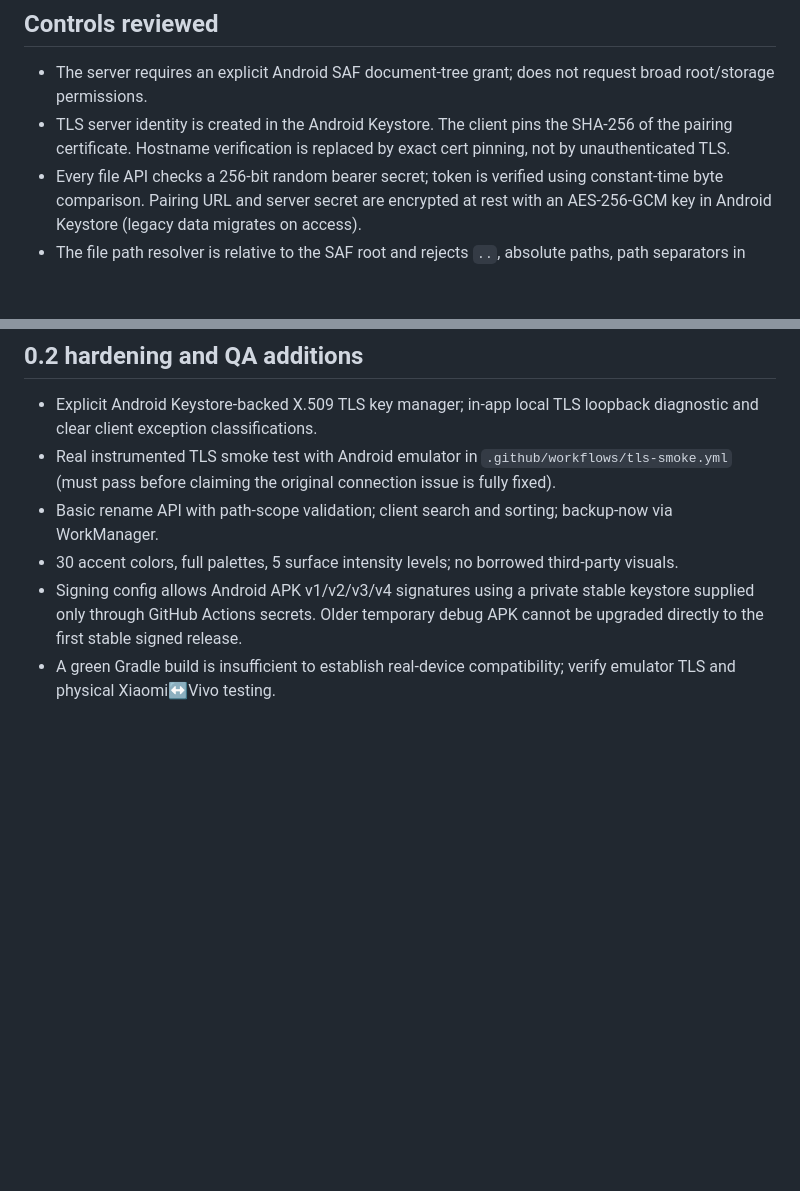
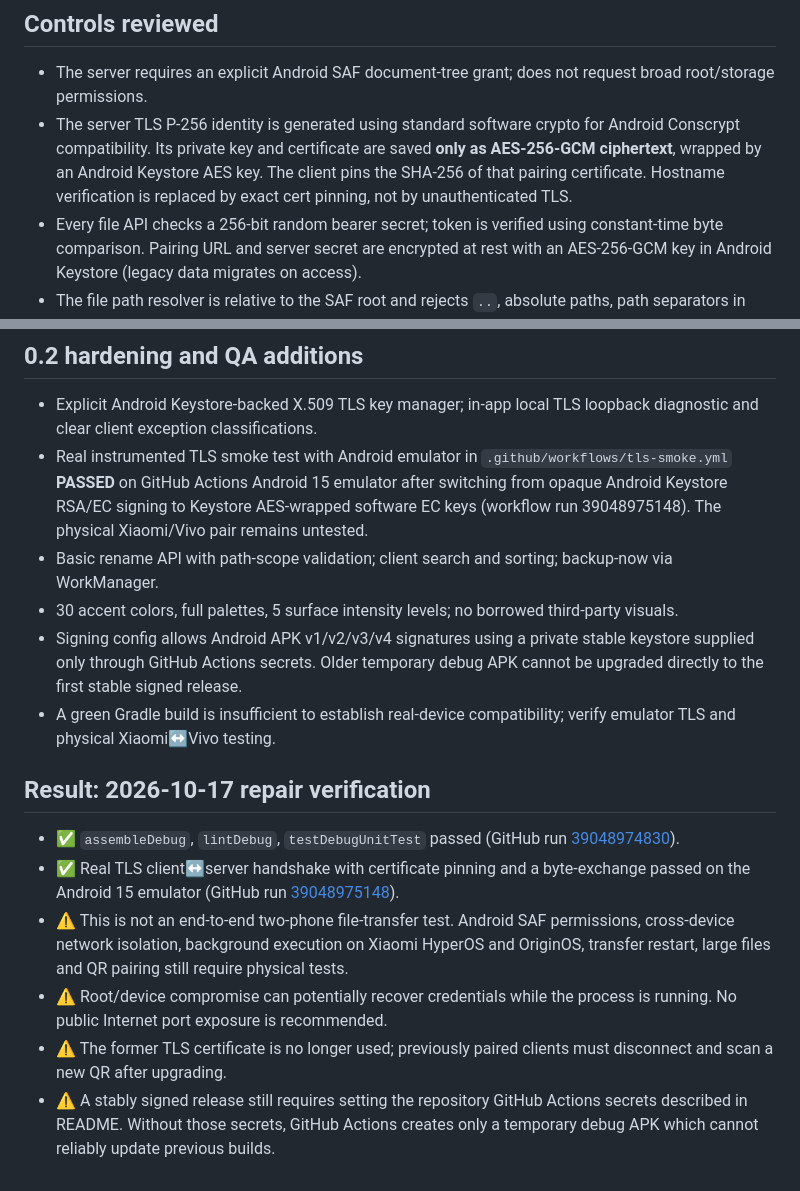
Before and after one commit to 1337Detailing/Cloudix, a Markdown page: SECURITY_AUDIT.md, 2 parts joined by grey strips. GitHub-like rendering; blank space fills up the shorter version.

```diff
--- a/SECURITY_AUDIT.md
+++ b/SECURITY_AUDIT.md
@@ -4,7 +4,7 @@ Audit date: 2026-10-17. **Static code review and Android CI build + lint, not a
 
 ## Controls reviewed
 - The server requires an explicit Android SAF document-tree grant; does not request broad root/storage permissions.
-- TLS server identity is created in the Android Keystore. The client pins the SHA-256 of the pairing certificate. Hostname verification is replaced by exact cert pinning, not by unauthenticated TLS.
+- The server TLS P-256 identity is generated using standard software crypto for Android Conscrypt compatibility. Its private key and certificate are saved **only as AES-256-GCM ciphertext**, wrapped by an Android Keystore AES key. The client pins the SHA-256 of that pairing certificate. Hostname verification is replaced by exact cert pinning, not by unauthenticated TLS.
 - Every file API checks a 256-bit random bearer secret; token is verified using constant-time byte comparison. Pairing URL and server secret are encrypted at rest with an AES-256-GCM key in Android Keystore (legacy data migrates on access).
 - The file path resolver is relative to the SAF root and rejects `..`, absolute paths, path separators in individual names, and attempts to delete the root.
 - Request headers, request path and upload lengths have limits; uploads stream to SAF without buffering the file into RAM.
@@ -42,8 +42,17 @@ Audit date: 2026-10-17. **Static code review and Android CI build + lint, not a
 
 ## 0.2 hardening and QA additions
 - Explicit Android Keystore-backed X.509 TLS key manager; in-app local TLS loopback diagnostic and clear client exception classifications.
-- Real instrumented TLS smoke test with Android emulator in `.github/workflows/tls-smoke.yml` (must pass before claiming the original connection issue is fully fixed).
+- Real instrumented TLS smoke test with Android emulator in `.github/workflows/tls-smoke.yml` **PASSED** on GitHub Actions Android 15 emulator after switching from opaque Android Keystore RSA/EC signing to Keystore AES-wrapped software EC keys (workflow run 39048975148). The physical Xiaomi/Vivo pair remains untested.
 - Basic rename API with path-scope validation; client search and sorting; backup-now via WorkManager.
 - 30 accent colors, full palettes, 5 surface intensity levels; no borrowed third-party visuals.
 - Signing config allows Android APK v1/v2/v3/v4 signatures using a private stable keystore supplied only through GitHub Actions secrets. Older temporary debug APK cannot be upgraded directly to the first stable signed release.
 - A green Gradle build is insufficient to establish real-device compatibility; verify emulator TLS and physical Xiaomi↔Vivo testing.
+
+## Result: 2026-10-17 repair verification
+
+- ✅ `assembleDebug`, `lintDebug`, `testDebugUnitTest` passed (GitHub run [39048974830](https://github.com/1337Detailing/Cloudix/actions/runs/39048974830)).
+- ✅ Real TLS client↔server handshake with certificate pinning and a byte-exchange passed on the Android 15 emulator (GitHub run [39048975148](https://github.com/1337Detailing/Cloudix/actions/runs/39048975148)).
+- ⚠️ This is not an end-to-end two-phone file-transfer test. Android SAF permissions, cross-device network isolation, background execution on Xiaomi HyperOS and OriginOS, transfer restart, large files and QR pairing still require physical tests.
+- ⚠️ Root/device compromise can potentially recover credentials while the process is running. No public Internet port exposure is recommended.
+- ⚠️ The former TLS certificate is no longer used; previously paired clients must disconnect and scan a new QR after upgrading.
+- ⚠️ A stably signed release still requires setting the repository GitHub Actions secrets described in README. Without those secrets, GitHub Actions creates only a temporary debug APK which cannot reliably update previous builds.
```
Also changed, not shown: README.md (+6 -1 lines).
